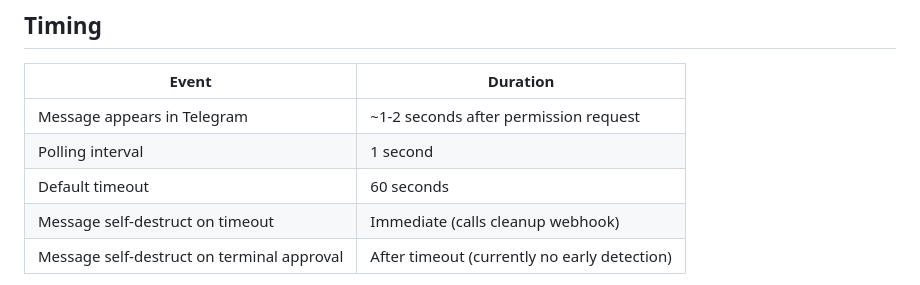
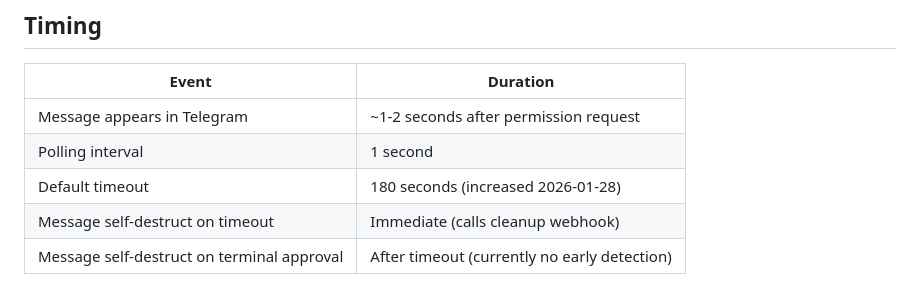
Before and after one commit to jefflitt1/claude-hub, a Markdown page: docs/operations/approval-flow-architecture.md, the part around the change. Rendered like a GitHub page.

Commit message:
Auto-sync: session end 2026-01-28 21:33

```diff
--- a/docs/operations/approval-flow-architecture.md
+++ b/docs/operations/approval-flow-architecture.md
@@ -196,7 +196,7 @@ export APPROVAL_TIMEOUT='60'  # Optional: seconds to wait before falling back to
 |-------|----------|
 | Message appears in Telegram | ~1-2 seconds after permission request |
 | Polling interval | 1 second |
-| Default timeout | 60 seconds |
+| Default timeout | 180 seconds (increased 2026-01-28) |
 | Message self-destruct on timeout | Immediate (calls cleanup webhook) |
 | Message self-destruct on terminal approval | After timeout (currently no early detection) |
 
```
